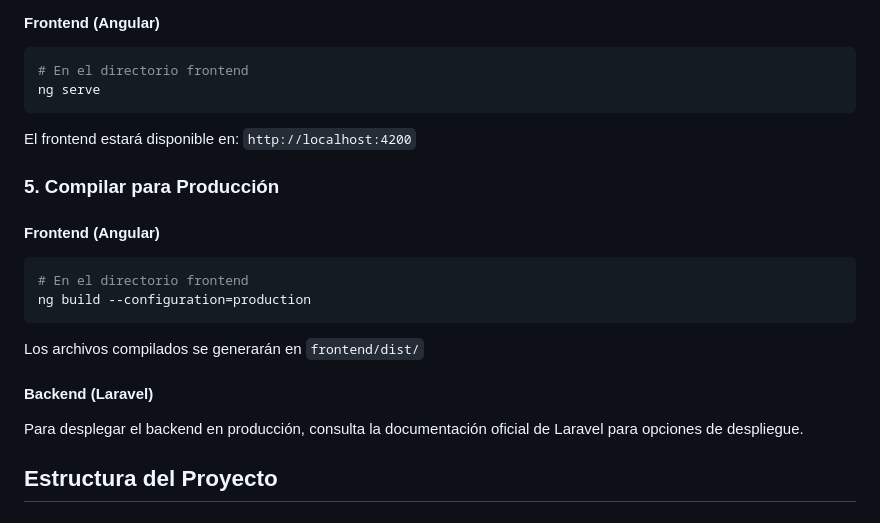
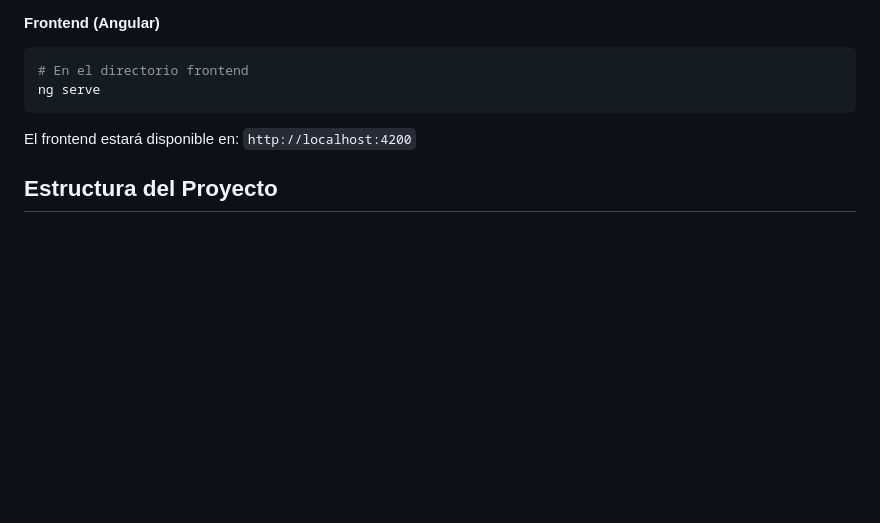
Before and after one commit to VIMAGOO/BattleshipGame, a Markdown page: README.md, the part around the change. GitHub-like rendering; blank space fills up the shorter version.

````diff
--- a/README.md
+++ b/README.md
@@ -88,21 +88,6 @@ ng serve
 
 El frontend estará disponible en: `http://localhost:4200`
 
-### 5. Compilar para Producción
-
-#### Frontend (Angular)
-
-```bash
-# En el directorio frontend
-ng build --configuration=production
-```
-
-Los archivos compilados se generarán en `frontend/dist/`
-
-#### Backend (Laravel)
-
-Para desplegar el backend en producción, consulta la documentación oficial de Laravel para opciones de despliegue.
-
 ## Estructura del Proyecto
 
 ### Backend (Laravel)
````
